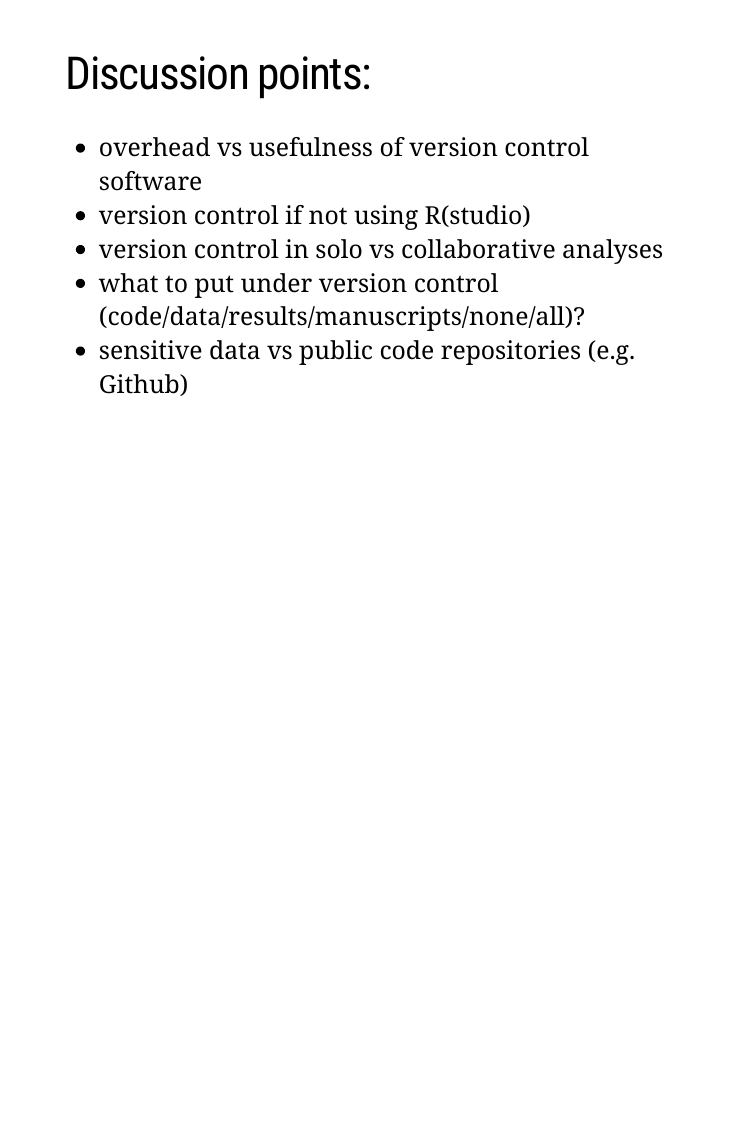
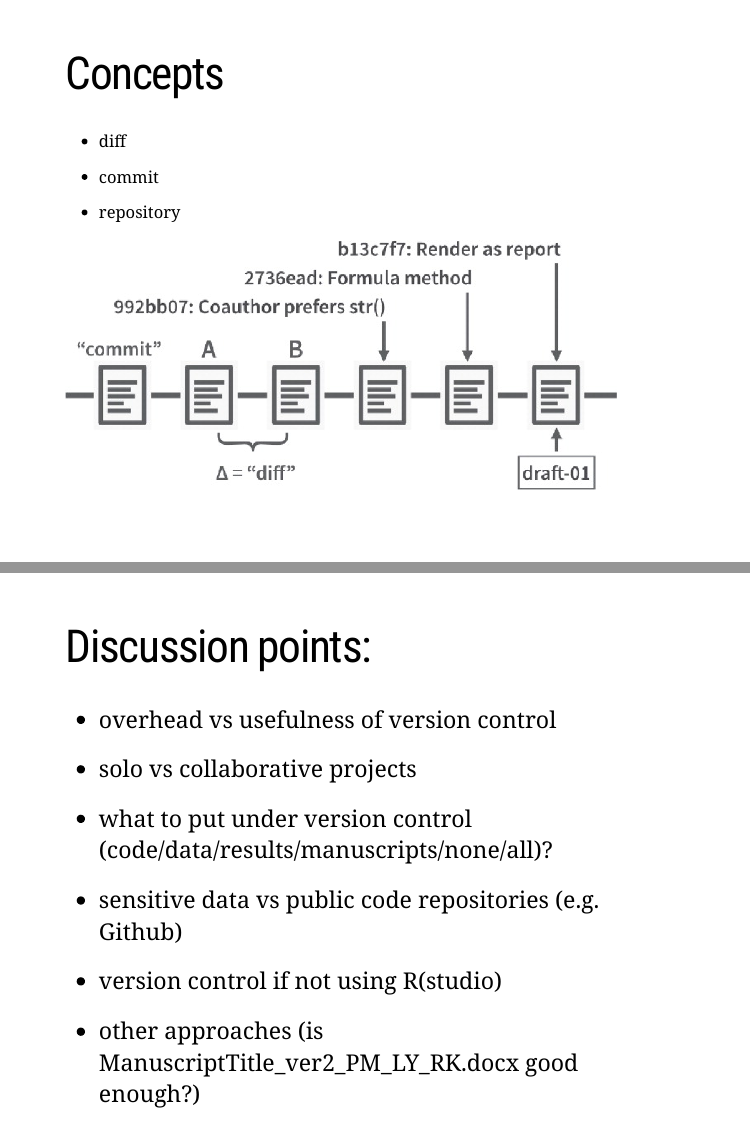
Before and after one commit to robkar/abs_jc_version_control, an R Markdown document (abs_jc_version_control.Rmd): page 6 of 6 before the commit and pages 6 and 7 of 7 after it, the two joined at a grey line. The pictures show the slides in the output file abs_jc_version_control.html that the author committed with the source; the slides are laid out offline by our stand-in for remark.js, each with all of its steps uncovered, in fonts that may differ from those the slides ask for, and without slide numbers, shadows or browser add-ons.

Commit message:
styling, finishing

````diff
--- a/abs_jc_version_control.Rmd
+++ b/abs_jc_version_control.Rmd
@@ -58,13 +58,26 @@ https://xkcd.com/1296/
 
 ---
 
+# Concepts
+
+- diff
+- commit
+- repository
+
+```{r, echo=FALSE}
+include_graphics("figs/paper_fig3.jpeg")
+```
+
+---
+
 # Discussion points:
 
 .large[
-- overhead vs usefulness of version control software
-- version control if not using R(studio)
-- version control in solo vs collaborative analyses
+- overhead vs usefulness of version control
+- solo vs collaborative projects
 - what to put under version control
 (code/data/results/manuscripts/none/all)?
 - sensitive data vs public code repositories (e.g. Github)
+- version control if not using R(studio)
+- other approaches (is ManuscriptTitle_ver2_PM_LY_RK.docx good enough?)
 ]
--- a/theme.css
+++ b/theme.css
@@ -1,4 +1,8 @@
 /* customize theme */
 
-.large { font-size: 150% }
+.large { font-size: 140% }
 .small { font-size: 70% }
+
+li {
+  margin: 0.8em 0;
+}
````
Also changed, not shown: abs_jc_version_control.html, abs_jc_version_control.Rmd (2 more changed lines).
